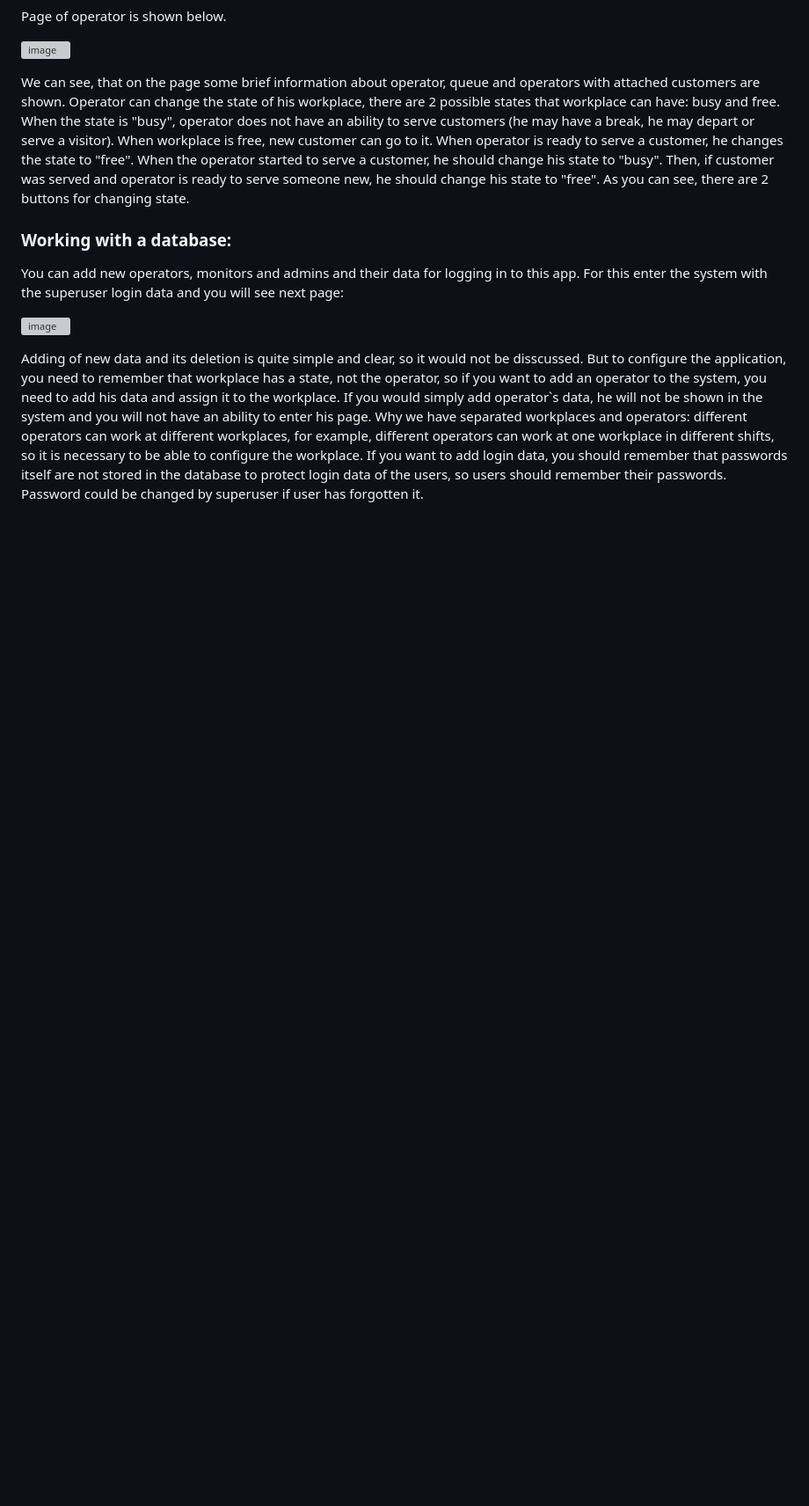
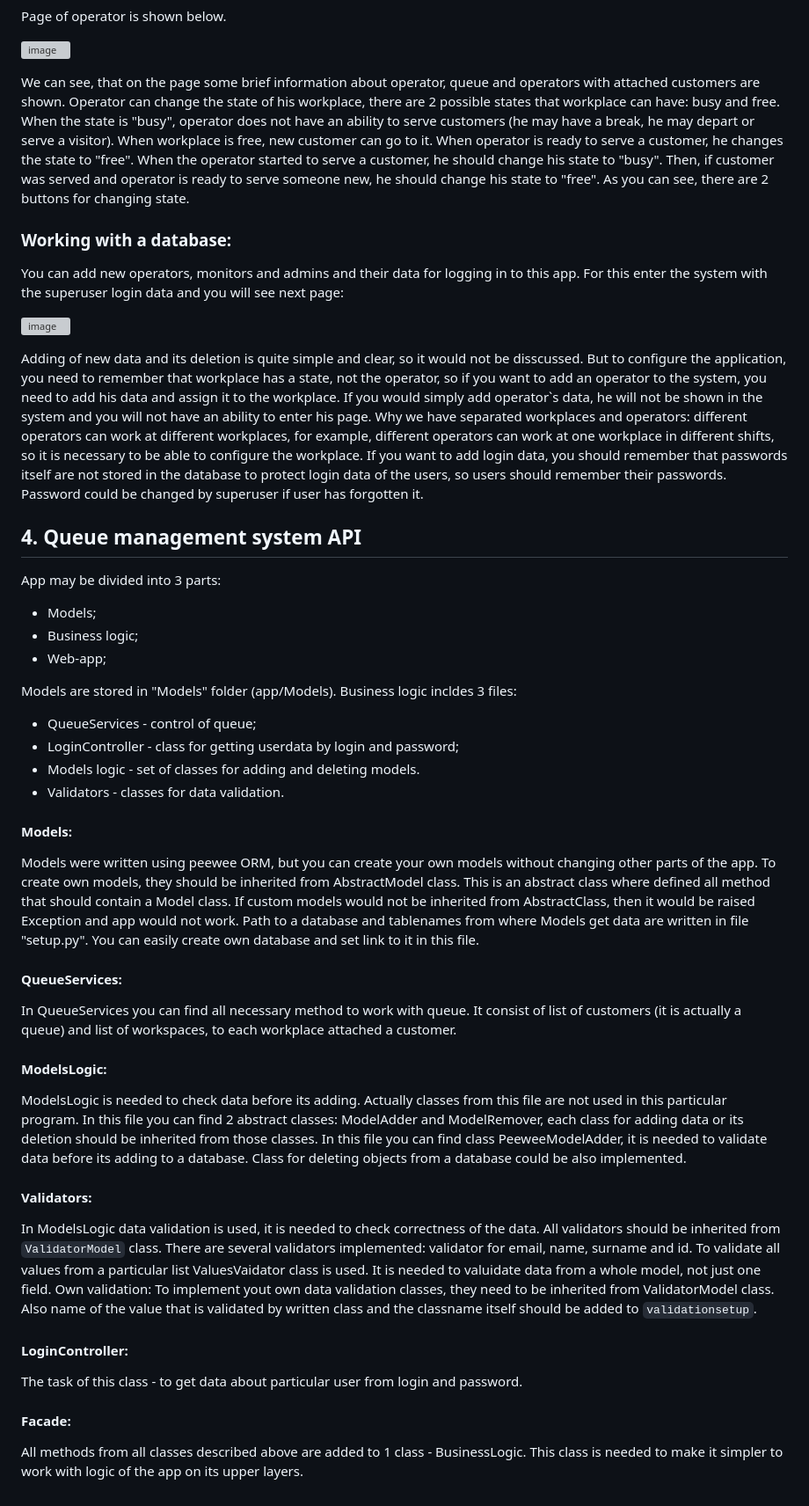
Before and after one commit to vladstudennikov/queueManagementSystem, a Markdown page: README.md, the part around the change printed below. Shown: that part at 88% size. Rendered like a GitHub page; blank space fills up the shorter version; grey boxes are pictures that could not be loaded.

```diff
--- a/README.md
+++ b/README.md
@@ -104,3 +117,49 @@ You can add new operators, monitors and admins and their data for logging in to
 Adding of new data and its deletion is quite simple and clear, so it would not be disscussed. But to configure the application, you need to remember that workplace has a state, not the operator, so if you want to add an operator to the system, you need to add his data and assign it to the workplace. If you would simply add operator`s data, he will not be shown in the system and you will not have an ability to enter his page.
 Why we have separated workplaces and operators: different operators can work at different workplaces, for example, different operators can work at one workplace in different shifts, so it is necessary to be able to configure the workplace.
 If you want to add login data, you should remember that passwords itself are not stored in the database to protect login data of the users, so users should remember their passwords. Password could be changed by superuser if user has forgotten it.
+
+## 4. Queue management system API
+
+App may be divided into 3 parts:
+- Models;
+- Business logic;
+- Web-app;
+
+Models are stored in "Models" folder (app/Models).
+Business logic incldes 3 files:
+- QueueServices - control of queue;
+- LoginController - class for getting userdata by login and password;
+- Models logic - set of classes for adding and deleting models.
+- Validators - classes for data validation.
+
+#### Models:
+
+Models were written using peewee ORM, but you can create your own models without changing other parts of the app.
+To create own models, they should be inherited from AbstractModel class. This is an abstract class where defined all method that should contain a Model class. If custom models would not be inherited from AbstractClass, then it would be raised Exception and app would not work.
+Path to a database and tablenames from where Models get data are written in file "setup.py". You can easily create own database and set link to it in this file.
+
+#### QueueServices:
+
+In QueueServices you can find all necessary method to work with queue.
+It consist of list of customers (it is actually a queue) and list of workspaces, to each workplace attached a customer.
+
+#### ModelsLogic:
+
+ModelsLogic is needed to check data before its adding. Actually classes from this file are not used in this particular program.
+In this file you can find 2 abstract classes: ModelAdder and ModelRemover, each class for adding data or its deletion should be inherited from those classes.
+In this file you can find class PeeweeModelAdder, it is needed to validate data before its adding to a database. Class for deleting objects from a database could be also implemented.
+
+#### Validators:
+
+In ModelsLogic data validation is used, it is needed to check correctness of the data.
+All validators should be inherited from `ValidatorModel` class.
+There are several validators implemented: validator for email, name, surname and id. To validate all values from a particular list ValuesVaidator class is used. It is needed to valuidate data from a whole model, not just one field.
+Own validation: To implement yout own data validation classes, they need to be inherited from ValidatorModel class. Also name of the value that is validated by written class and the classname itself should be added to `validationsetup`.
+
+#### LoginController:
+
+The task of this class - to get data about particular user from login and password.
+
+#### Facade:
+
+All methods from all classes described above are added to 1 class - BusinessLogic. This class is needed to make it simpler to work with logic of the app on its upper layers.
```
Also changed, not shown: other parts of README.md (+17 -4 lines).
